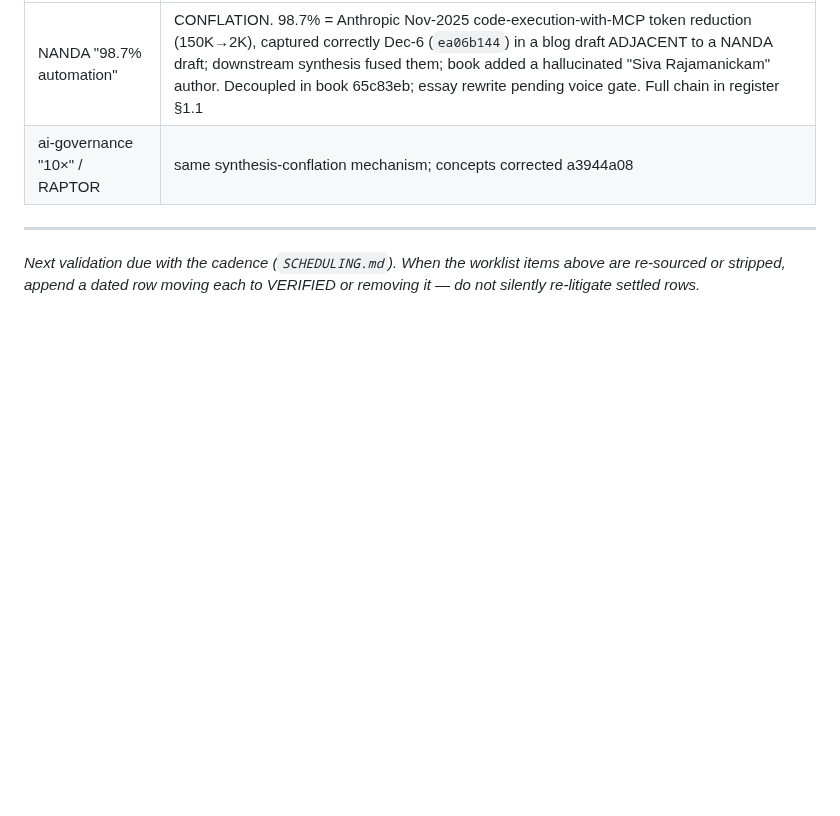
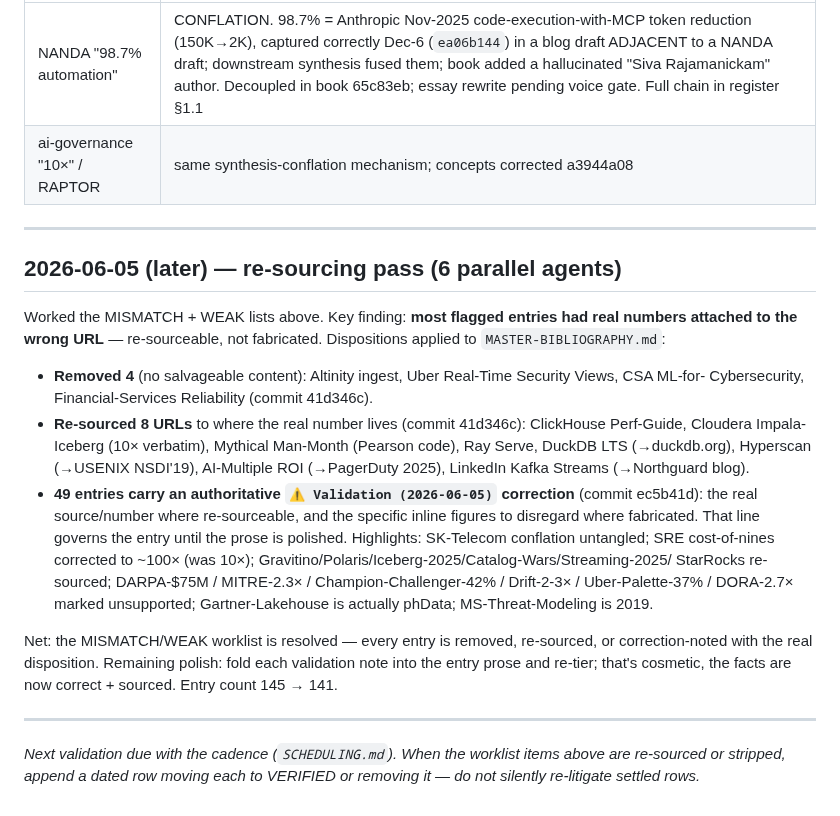
Before and after one commit to flying-coyote/security-data-literature-review, a Markdown page: RESEARCH-JOURNAL.md, the part around the change. Rendered like a GitHub page; blank space fills up the shorter version.

Commit message:
📊 Journal: record the re-sourcing pass; reconcile header count to 141
RESEARCH-JOURNAL.md gets a dated re-sourcing-pass entry (4 removed, 8 URL-re-sourced, 49
validation-corrected) so the trail is complete. Header reconciled to ~141 entries.

Co-Authored-By: Claude Opus 4.8 <noreply@anthropic.com>

```diff
--- a/RESEARCH-JOURNAL.md
+++ b/RESEARCH-JOURNAL.md
@@ -184,5 +184,28 @@ primary sources (Iceberg v3 spec, v4 milestone #58, DuckLake v1.0, Variant, OCSF
 
 ---
 
+## 2026-06-05 (later) — re-sourcing pass (6 parallel agents)
+
+Worked the MISMATCH + WEAK lists above. Key finding: **most flagged entries had real numbers attached to
+the wrong URL** — re-sourceable, not fabricated. Dispositions applied to `MASTER-BIBLIOGRAPHY.md`:
+
+- **Removed 4** (no salvageable content): Altinity ingest, Uber Real-Time Security Views, CSA ML-for-
+  Cybersecurity, Financial-Services Reliability (commit 41d346c).
+- **Re-sourced 8 URLs** to where the real number lives (commit 41d346c): ClickHouse Perf-Guide, Cloudera
+  Impala-Iceberg (10× verbatim), Mythical Man-Month (Pearson code), Ray Serve, DuckDB LTS (→duckdb.org),
+  Hyperscan (→USENIX NSDI'19), AI-Multiple ROI (→PagerDuty 2025), LinkedIn Kafka Streams (→Northguard blog).
+- **49 entries carry an authoritative `⚠️ Validation (2026-06-05)` correction** (commit ec5b41d): the real
+  source/number where re-sourceable, and the specific inline figures to disregard where fabricated. That
+  line governs the entry until the prose is polished. Highlights: SK-Telecom conflation untangled; SRE
+  cost-of-nines corrected to ~100× (was 10×); Gravitino/Polaris/Iceberg-2025/Catalog-Wars/Streaming-2025/
+  StarRocks re-sourced; DARPA-$75M / MITRE-2.3× / Champion-Challenger-42% / Drift-2-3× / Uber-Palette-37% /
+  DORA-2.7× marked unsupported; Gartner-Lakehouse is actually phData; MS-Threat-Modeling is 2019.
+
+Net: the MISMATCH/WEAK worklist is resolved — every entry is removed, re-sourced, or correction-noted with
+the real disposition. Remaining polish: fold each validation note into the entry prose and re-tier; that's
+cosmetic, the facts are now correct + sourced. Entry count 145 → 141.
+
+---
+
 *Next validation due with the cadence (`SCHEDULING.md`). When the worklist items above are re-sourced or
 stripped, append a dated row moving each to VERIFIED or removing it — do not silently re-litigate settled rows.*
```
Also changed, not shown: MASTER-BIBLIOGRAPHY.md (+1 -1 lines).
